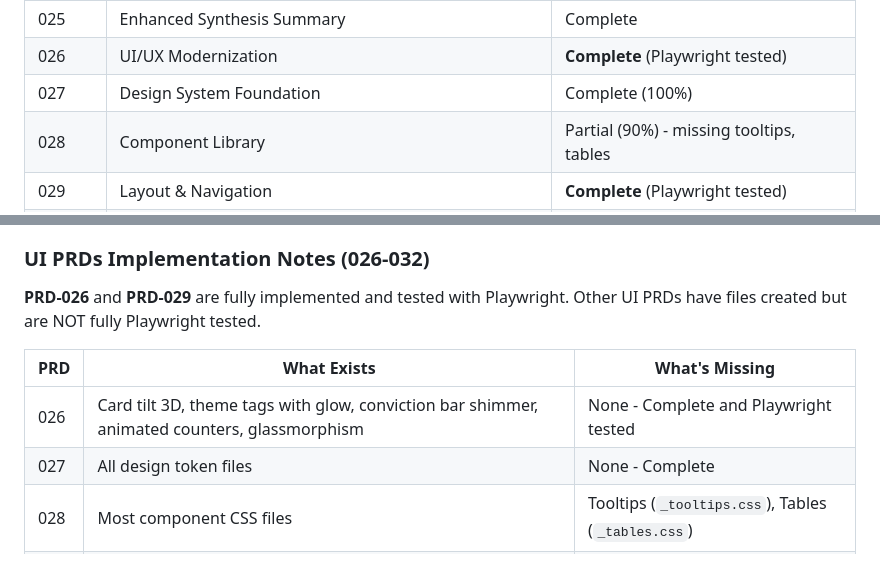
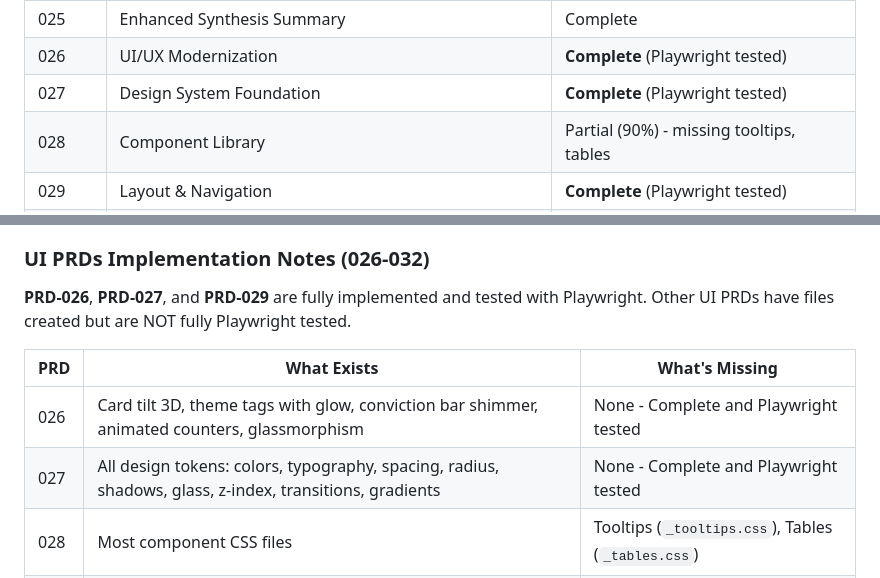
Before and after one commit to sebastian-ames3/confluence, a Markdown page: CLAUDE.md, 2 parts joined by grey strips. GitHub-like rendering.

Commit message:
Update CLAUDE.md: PRD-027 now Playwright tested
- Mark PRD-027 as Complete (Playwright tested)
- Update implementation notes to list all tested design tokens:
  colors, typography, spacing, radius, shadows, glass, z-index, transitions, gradients

🤖 Generated with [Claude Code](https://claude.com/claude-code)

Co-Authored-By: Claude Opus 4.5 <noreply@anthropic.com>

```diff
--- a/CLAUDE.md
+++ b/CLAUDE.md
@@ -138,7 +138,7 @@ curl -X POST -u sames3:Spotswood1 \
 | 024 | Theme Tracking System | Complete |
 | 025 | Enhanced Synthesis Summary | Complete |
 | 026 | UI/UX Modernization | **Complete** (Playwright tested) |
-| 027 | Design System Foundation | Complete (100%) |
+| 027 | Design System Foundation | **Complete** (Playwright tested) |
 | 028 | Component Library | Partial (90%) - missing tooltips, tables |
 | 029 | Layout & Navigation | **Complete** (Playwright tested) |
 | 030 | Animations & Microinteractions | Partial (95%) |
@@ -156,12 +156,12 @@ curl -X POST -u sames3:Spotswood1 \
 
 ### UI PRDs Implementation Notes (026-032)
 
-**PRD-026** and **PRD-029** are fully implemented and tested with Playwright. Other UI PRDs have files created but are NOT fully Playwright tested.
+**PRD-026**, **PRD-027**, and **PRD-029** are fully implemented and tested with Playwright. Other UI PRDs have files created but are NOT fully Playwright tested.
 
 | PRD | What Exists | What's Missing |
 |-----|-------------|----------------|
 | 026 | Card tilt 3D, theme tags with glow, conviction bar shimmer, animated counters, glassmorphism | None - Complete and Playwright tested |
-| 027 | All design token files | None - Complete |
+| 027 | All design tokens: colors, typography, spacing, radius, shadows, glass, z-index, transitions, gradients | None - Complete and Playwright tested |
 | 028 | Most component CSS files | Tooltips (`_tooltips.css`), Tables (`_tables.css`) |
 | 029 | Full layout implementation | None - Complete and Playwright tested |
 | 030 | Animation CSS files | Some JS integration, drawer animations |
```
